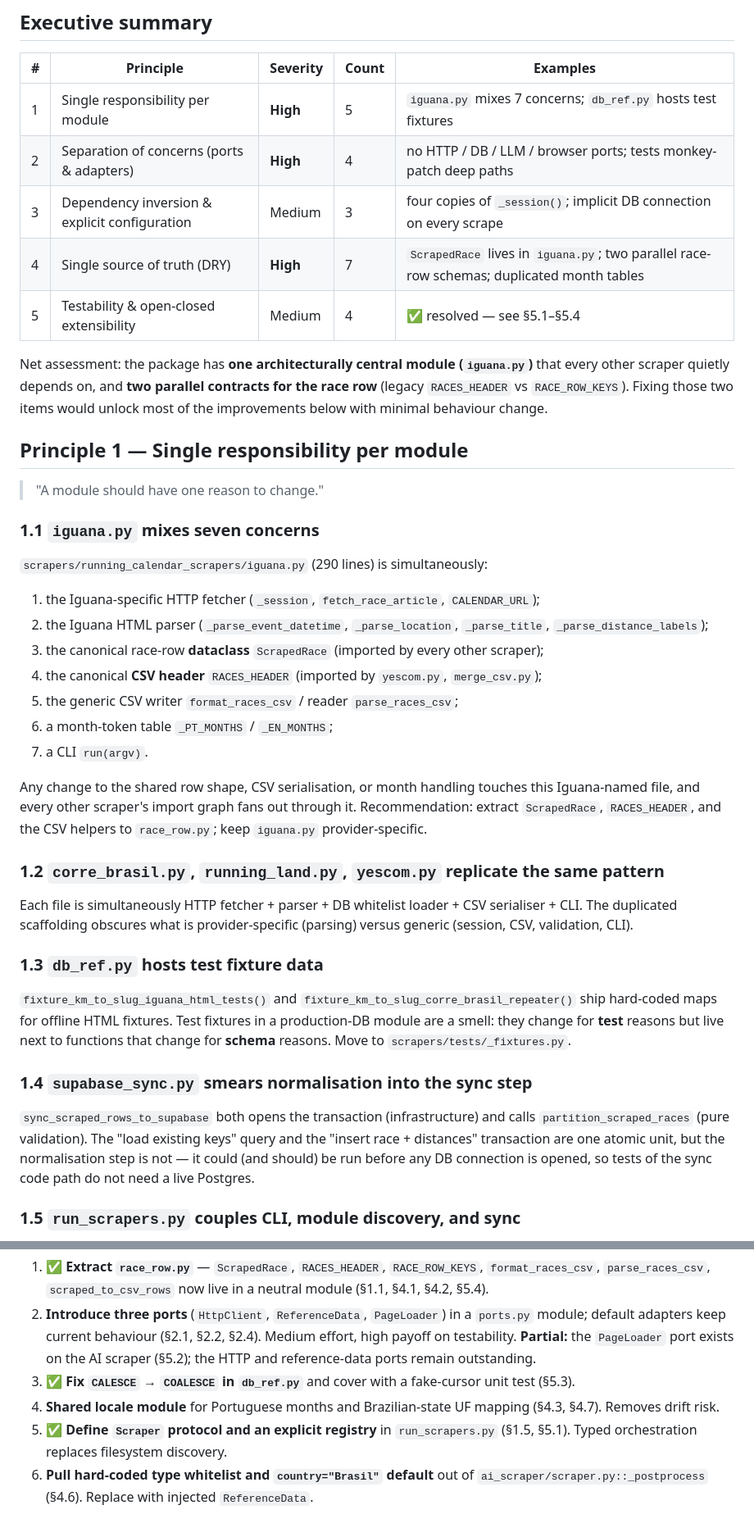
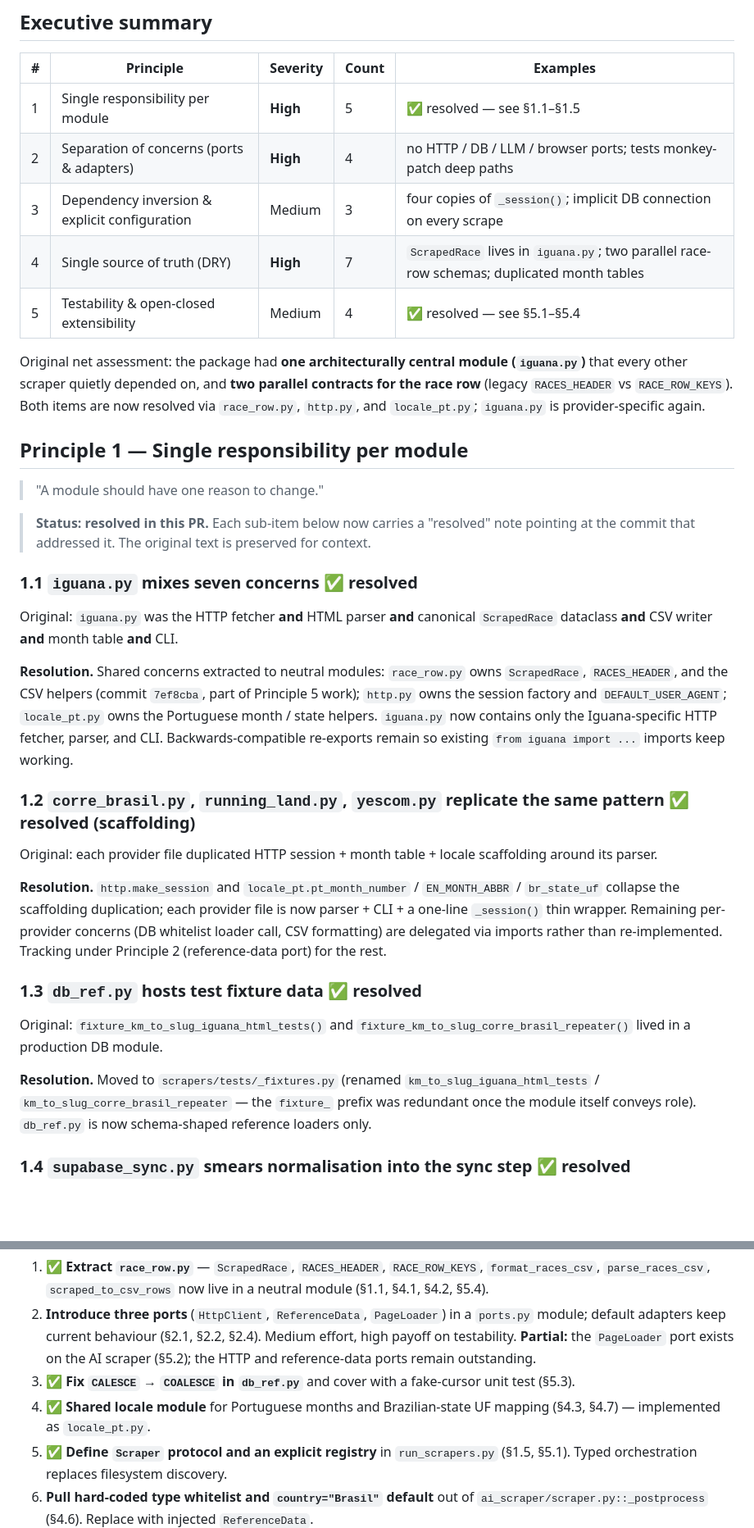
Before and after one commit to BobLeBuildeur/RunningCalendar, a Markdown page: docs/reports/2026-04-17-scraper-architecture-audit.md, 2 parts joined by grey strips. Shown at 82% size. Rendered like a GitHub page; blank space fills up the shorter version.

Commit message:
docs: mark principle 1 items as resolved in scraper audit report
Principle 1 (single responsibility) §1.1-§1.5 are now all addressed:
- 1.1: race_row.py / http.py / locale_pt.py split iguana.py into
  provider-specific vs shared concerns.
- 1.2: http.make_session and locale_pt helpers collapse the scaffolding
  duplicated across the four provider scrapers.
- 1.3: test fixtures moved to scrapers/tests/_fixtures.py; db_ref.py is
  schema-shaped DB loaders only.
- 1.4: plan_supabase_sync() is a pure planner; sync_scraped_rows_to_supabase
  is the composition root with an injectable conn=.
- 1.5: already addressed under principle 5.1 via Scraper Protocol + registry.

Update the summary row, per-section notes, recommendation list, and
appendix matrix caveat to reflect the current state.

Co-authored-by: BobLeBuildeur <BobLeBuildeur@users.noreply.github.com>

```diff
--- a/docs/reports/2026-04-17-scraper-architecture-audit.md
+++ b/docs/reports/2026-04-17-scraper-architecture-audit.md
@@ -10,43 +10,37 @@ The scrapers ship a working pipeline and reasonable unit tests, but the module l
 
 | # | Principle | Severity | Count | Examples |
 |---|-----------|----------|-------|----------|
-| 1 | Single responsibility per module | **High** | 5 | `iguana.py` mixes 7 concerns; `db_ref.py` hosts test fixtures |
+| 1 | Single responsibility per module | **High** | 5 | ✅ resolved — see §1.1–§1.5 |
 | 2 | Separation of concerns (ports & adapters) | **High** | 4 | no HTTP / DB / LLM / browser ports; tests monkey-patch deep paths |
 | 3 | Dependency inversion & explicit configuration | Medium | 3 | four copies of `_session()`; implicit DB connection on every scrape |
 | 4 | Single source of truth (DRY) | **High** | 7 | `ScrapedRace` lives in `iguana.py`; two parallel race-row schemas; duplicated month tables |
 | 5 | Testability & open-closed extensibility | Medium | 4 | ✅ resolved — see §5.1–§5.4 |
 
-Net assessment: the package has **one architecturally central module (`iguana.py`)** that every other scraper quietly depends on, and **two parallel contracts for the race row** (legacy `RACES_HEADER` vs `RACE_ROW_KEYS`). Fixing those two items would unlock most of the improvements below with minimal behaviour change.
+Original net assessment: the package had **one architecturally central module (`iguana.py`)** that every other scraper quietly depended on, and **two parallel contracts for the race row** (legacy `RACES_HEADER` vs `RACE_ROW_KEYS`). Both items are now resolved via `race_row.py`, `http.py`, and `locale_pt.py`; `iguana.py` is provider-specific again.
 
 ## Principle 1 — Single responsibility per module
 
 > "A module should have one reason to change."
 
-### 1.1 `iguana.py` mixes seven concerns
+> **Status: resolved in this PR.** Each sub-item below now carries a "resolved" note pointing at the commit that addressed it. The original text is preserved for context.
 
-`scrapers/running_calendar_scrapers/iguana.py` (290 lines) is simultaneously:
+### 1.1 `iguana.py` mixes seven concerns ✅ resolved
 
-1. the Iguana-specific HTTP fetcher (`_session`, `fetch_race_article`, `CALENDAR_URL`);
-2. the Iguana HTML parser (`_parse_event_datetime`, `_parse_location`, `_parse_title`, `_parse_distance_labels`);
-3. the canonical race-row **dataclass** `ScrapedRace` (imported by every other scraper);
-4. the canonical **CSV header** `RACES_HEADER` (imported by `yescom.py`, `merge_csv.py`);
-5. the generic CSV writer `format_races_csv` / reader `parse_races_csv`;
-6. a month-token table `_PT_MONTHS` / `_EN_MONTHS`;
-7. a CLI `run(argv)`.
+Original: `iguana.py` was the HTTP fetcher **and** HTML parser **and** canonical `ScrapedRace` dataclass **and** CSV writer **and** month table **and** CLI.
 
-Any change to the shared row shape, CSV serialisation, or month handling touches this Iguana-named file, and every other scraper's import graph fans out through it. Recommendation: extract `ScrapedRace`, `RACES_HEADER`, and the CSV helpers to `race_row.py`; keep `iguana.py` provider-specific.
+**Resolution.** Shared concerns extracted to neutral modules: `race_row.py` owns `ScrapedRace`, `RACES_HEADER`, and the CSV helpers (commit `7ef8cba`, part of Principle 5 work); `http.py` owns the session factory and `DEFAULT_USER_AGENT`; `locale_pt.py` owns the Portuguese month / state helpers. `iguana.py` now contains only the Iguana-specific HTTP fetcher, parser, and CLI. Backwards-compatible re-exports remain so existing `from iguana import ...` imports keep working.
 
-### 1.2 `corre_brasil.py`, `running_land.py`, `yescom.py` replicate the same pattern
+### 1.2 `corre_brasil.py`, `running_land.py`, `yescom.py` replicate the same pattern ✅ resolved (scaffolding)
 
-Each file is simultaneously HTTP fetcher + parser + DB whitelist loader + CSV serialiser + CLI. The duplicated scaffolding obscures what is provider-specific (parsing) versus generic (session, CSV, validation, CLI).
+Original: each provider file duplicated HTTP session + month table + locale scaffolding around its parser.
 
-### 1.3 `db_ref.py` hosts test fixture data
+**Resolution.** `http.make_session` and `locale_pt.pt_month_number` / `EN_MONTH_ABBR` / `br_state_uf` collapse the scaffolding duplication; each provider file is now parser + CLI + a one-line `_session()` thin wrapper. Remaining per-provider concerns (DB whitelist loader call, CSV formatting) are delegated via imports rather than re-implemented. Tracking under Principle 2 (reference-data port) for the rest.
 
-`fixture_km_to_slug_iguana_html_tests()` and `fixture_km_to_slug_corre_brasil_repeater()` ship hard-coded maps for offline HTML fixtures. Test fixtures in a production-DB module are a smell: they change for **test** reasons but live next to functions that change for **schema** reasons. Move to `scrapers/tests/_fixtures.py`.
+### 1.3 `db_ref.py` hosts test fixture data ✅ resolved
 
-### 1.4 `supabase_sync.py` smears normalisation into the sync step
+Original: `fixture_km_to_slug_iguana_html_tests()` and `fixture_km_to_slug_corre_brasil_repeater()` lived in a production DB module.
 
-`sync_scraped_rows_to_supabase` both opens the transaction (infrastructure) and calls `partition_scraped_races` (pure validation). The "load existing keys" query and the "insert race + distances" transaction are one atomic unit, but the normalisation step is not — it could (and should) be run before any DB connection is opened, so tests of the sync code path do not need a live Postgres.
+**Resolution.** Moved to `scrapers/tests/_fixtures.py` (renamed `km_to_slug_iguana_html_tests` / `km_to_slug_corre_brasil_repeater` — the `fixture_` prefix was redundant once the module itself conveys role). `db_ref.py` is now schema-shaped reference loaders only.
 
-### 1.5 `run_scrapers.py` couples CLI, module discovery, and sync
+### 1.4 `supabase_sync.py` smears normalisation into the sync step ✅ resolved
 
@@ -187,7 +189,7 @@ These are ordered by value-to-effort (not by severity), with cross-references to
 1. ✅ **Extract `race_row.py`** — `ScrapedRace`, `RACES_HEADER`, `RACE_ROW_KEYS`, `format_races_csv`, `parse_races_csv`, `scraped_to_csv_rows` now live in a neutral module (§1.1, §4.1, §4.2, §5.4).
 2. **Introduce three ports** (`HttpClient`, `ReferenceData`, `PageLoader`) in a `ports.py` module; default adapters keep current behaviour (§2.1, §2.2, §2.4). Medium effort, high payoff on testability. **Partial:** the `PageLoader` port exists on the AI scraper (§5.2); the HTTP and reference-data ports remain outstanding.
 3. ✅ **Fix `CALESCE` → `COALESCE` in `db_ref.py`** and cover with a fake-cursor unit test (§5.3).
-4. **Shared locale module** for Portuguese months and Brazilian-state UF mapping (§4.3, §4.7). Removes drift risk.
+4. ✅ **Shared locale module** for Portuguese months and Brazilian-state UF mapping (§4.3, §4.7) — implemented as `locale_pt.py`.
 5. ✅ **Define `Scraper` protocol and an explicit registry** in `run_scrapers.py` (§1.5, §5.1). Typed orchestration replaces filesystem discovery.
 6. **Pull hard-coded type whitelist and `country="Brasil"` default** out of `ai_scraper/scraper.py::_postprocess` (§4.6). Replace with injected `ReferenceData`.
 
```
Also changed, not shown: other parts of docs/reports/2026-04-17-scraper-architecture-audit.md (+11 -1 lines).
